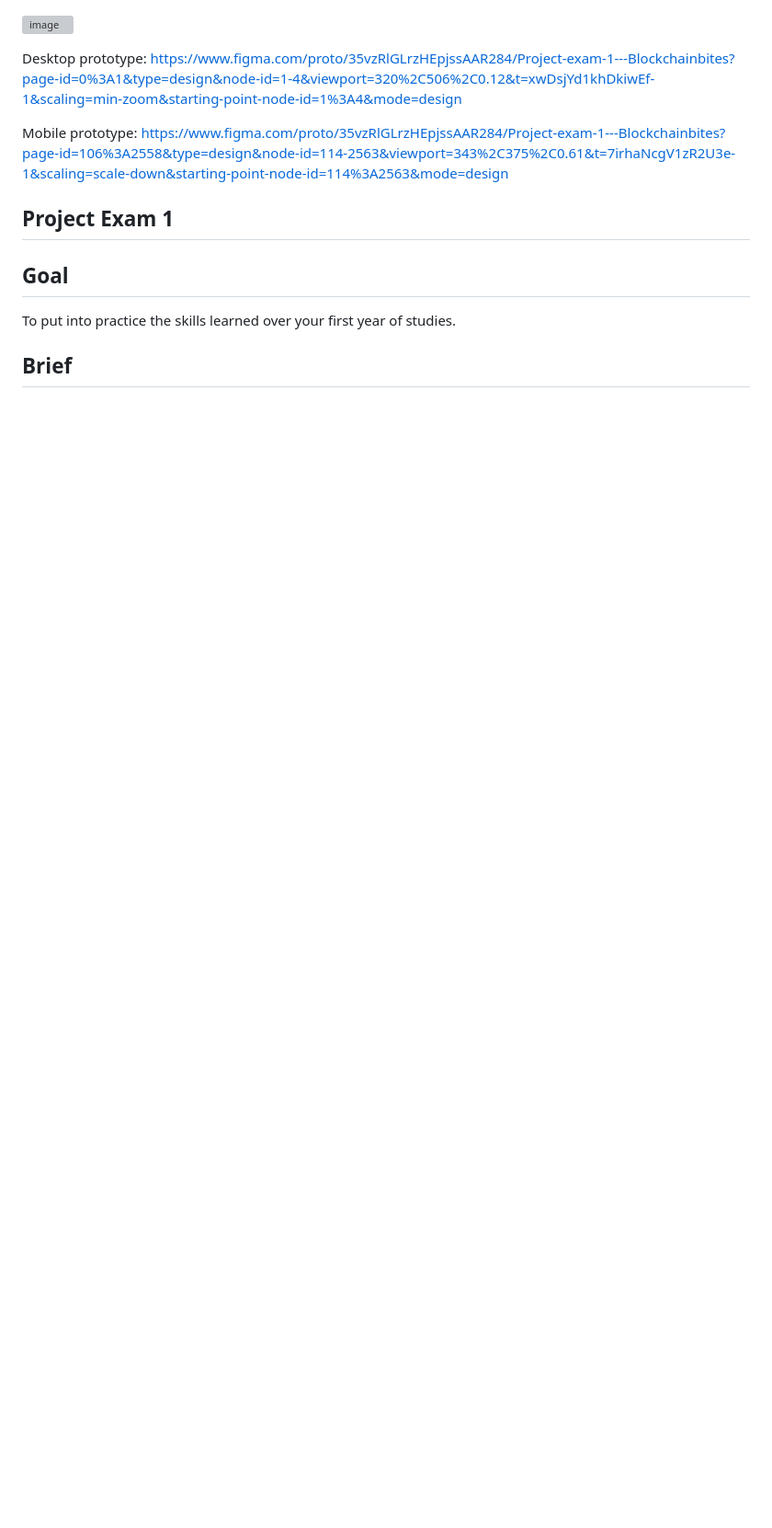
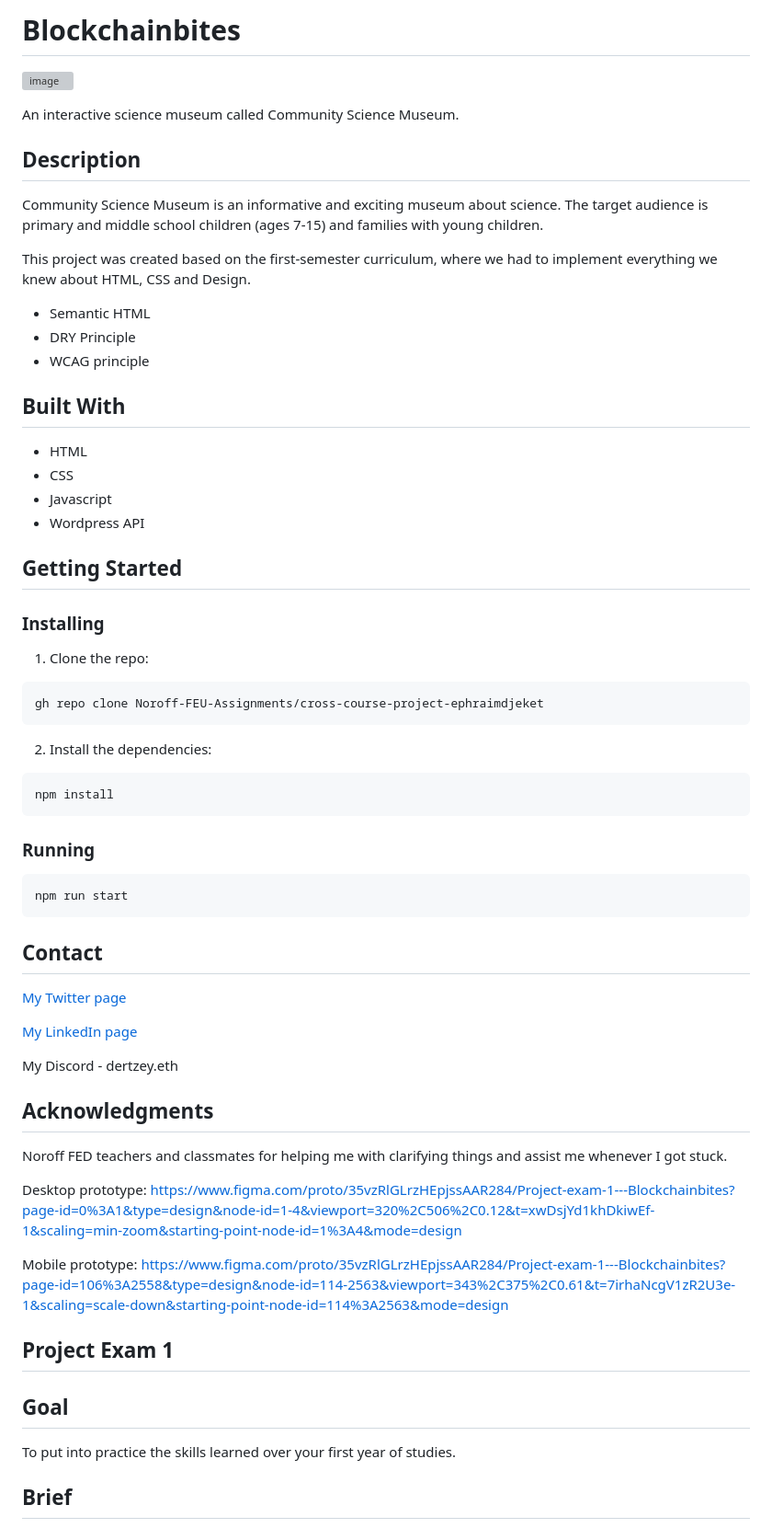
Before and after one commit to Noroff-FEU-Assignments/project-exam-1-ephraimdjeket, a Markdown page: README.md, the part around the change. Shown: that part at 92% size. Drawn GitHub-style; blank space fills up the shorter version; grey boxes are pictures that could not be loaded.

````diff
--- a/README.md
+++ b/README.md
@@ -1,4 +1,59 @@
+# Blockchainbites
+
 ![image](https://github.com/Noroff-FEU-Assignments/project-exam-1-Dertzey/assets/45997915/4b1b9044-fbd8-4804-8ac3-6209aad19c2d)
+
+An interactive science museum called Community Science Museum.
+
+## Description
+
+Community Science Museum is an informative and exciting museum about science. The target audience is primary and middle school children (ages 7-15) and families with young children.
+
+This project was created based on the first-semester curriculum, where we had to implement everything we knew about HTML, CSS and Design.
+
+- Semantic HTML
+- DRY Principle
+- WCAG principle
+
+## Built With
+
+- HTML
+- CSS
+- Javascript
+- Wordpress API
+
+## Getting Started
+
+### Installing
+
+1. Clone the repo:
+
+```bash
+gh repo clone Noroff-FEU-Assignments/cross-course-project-ephraimdjeket
+```
+
+2. Install the dependencies:
+
+```
+npm install
+```
+
+### Running
+
+```bash
+npm run start
+```
+
+## Contact
+
+[My Twitter page](https://twitter.com/Dertzey_)
+
+[My LinkedIn page](www.linkedin.com/in/ephraim-djeket)
+
+My Discord - dertzey.eth
+
+## Acknowledgments
+
+Noroff FED teachers and classmates for helping me with clarifying things and assist me whenever I got stuck.
 
 Desktop prototype: https://www.figma.com/proto/35vzRlGLrzHEpjssAAR284/Project-exam-1---Blockchainbites?page-id=0%3A1&type=design&node-id=1-4&viewport=320%2C506%2C0.12&t=xwDsjYd1khDkiwEf-1&scaling=min-zoom&starting-point-node-id=1%3A4&mode=design
 
````
